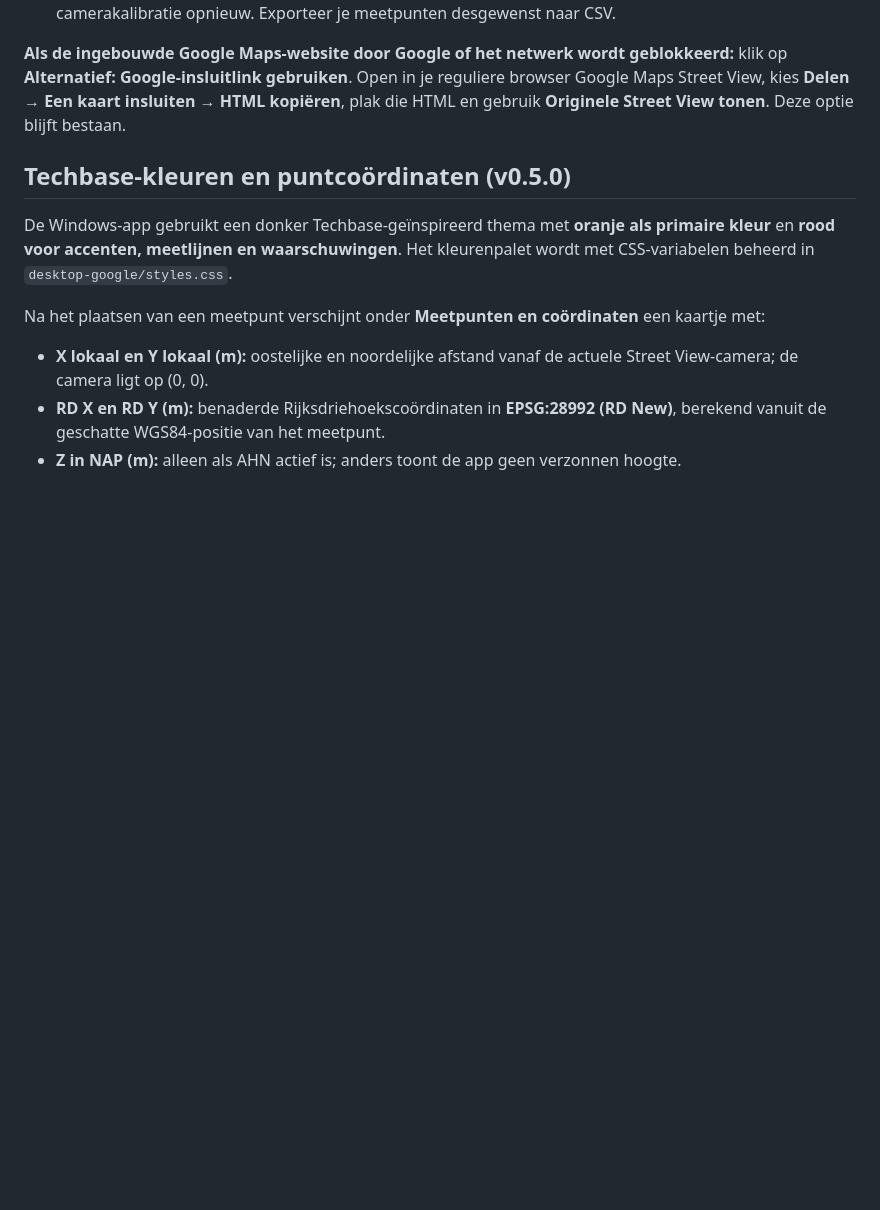
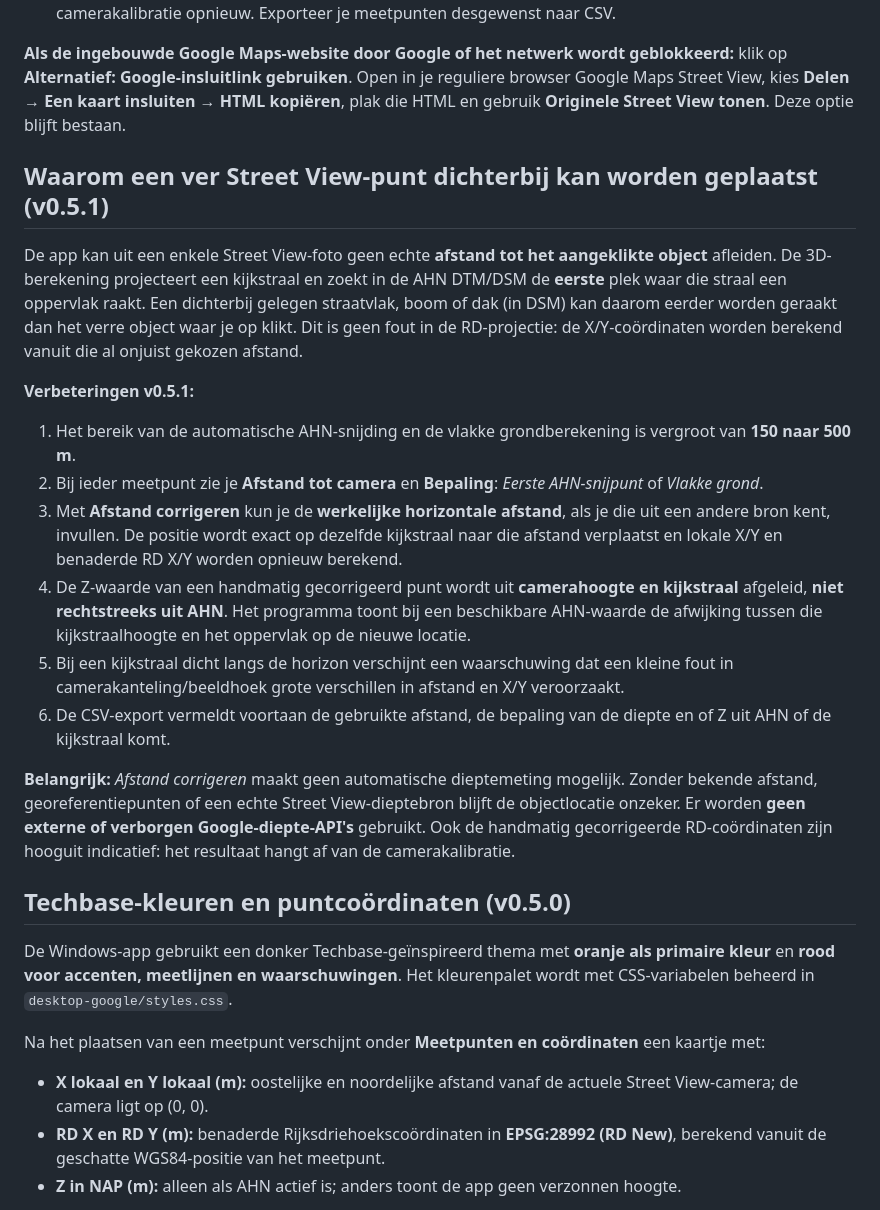
Before and after one commit to LukaStuurman/streetview-metingen, a Markdown page: README.md, the part around the change. Drawn GitHub-style; blank space fills up the shorter version.

Commit message:
docs: explain far-point first-hit ambiguity, 500m range and user-known distance correction

```diff
--- a/README.md
+++ b/README.md
@@ -15,6 +15,21 @@
 7. Bij **Navigeren** worden bestaande meetpunten gewist; controleer na draaien, zoomen of verplaatsen de camerakalibratie opnieuw. Exporteer je meetpunten desgewenst naar CSV.
 
 **Als de ingebouwde Google Maps-website door Google of het netwerk wordt geblokkeerd:** klik op **Alternatief: Google-insluitlink gebruiken**. Open in je reguliere browser Google Maps Street View, kies **Delen → Een kaart insluiten → HTML kopiëren**, plak die HTML en gebruik **Originele Street View tonen**. Deze optie blijft bestaan.
+
+## Waarom een ver Street View-punt dichterbij kan worden geplaatst (v0.5.1)
+
+De app kan uit een enkele Street View-foto geen echte **afstand tot het aangeklikte object** afleiden. De 3D-berekening projecteert een kijkstraal en zoekt in de AHN DTM/DSM de **eerste** plek waar die straal een oppervlak raakt. Een dichterbij gelegen straatvlak, boom of dak (in DSM) kan daarom eerder worden geraakt dan het verre object waar je op klikt. Dit is geen fout in de RD-projectie: de X/Y-coördinaten worden berekend vanuit die al onjuist gekozen afstand.
+
+**Verbeteringen v0.5.1:**
+
+1. Het bereik van de automatische AHN-snijding en de vlakke grondberekening is vergroot van **150 naar 500 m**.
+2. Bij ieder meetpunt zie je **Afstand tot camera** en **Bepaling**: *Eerste AHN-snijpunt* of *Vlakke grond*.
+3. Met **Afstand corrigeren** kun je de **werkelijke horizontale afstand**, als je die uit een andere bron kent, invullen. De positie wordt exact op dezelfde kijkstraal naar die afstand verplaatst en lokale X/Y en benaderde RD X/Y worden opnieuw berekend.
+4. De Z-waarde van een handmatig gecorrigeerd punt wordt uit **camerahoogte en kijkstraal** afgeleid, **niet rechtstreeks uit AHN**. Het programma toont bij een beschikbare AHN-waarde de afwijking tussen die kijkstraalhoogte en het oppervlak op de nieuwe locatie.
+5. Bij een kijkstraal dicht langs de horizon verschijnt een waarschuwing dat een kleine fout in camerakanteling/beeldhoek grote verschillen in afstand en X/Y veroorzaakt.
+6. De CSV-export vermeldt voortaan de gebruikte afstand, de bepaling van de diepte en of Z uit AHN of de kijkstraal komt.
+
+**Belangrijk:** *Afstand corrigeren* maakt geen automatische dieptemeting mogelijk. Zonder bekende afstand, georeferentiepunten of een echte Street View-dieptebron blijft de objectlocatie onzeker. Er worden **geen externe of verborgen Google-diepte-API's** gebruikt. Ook de handmatig gecorrigeerde RD-coördinaten zijn hooguit indicatief: het resultaat hangt af van de camerakalibratie.
 
 ## Techbase-kleuren en puntcoördinaten (v0.5.0)
 
```
